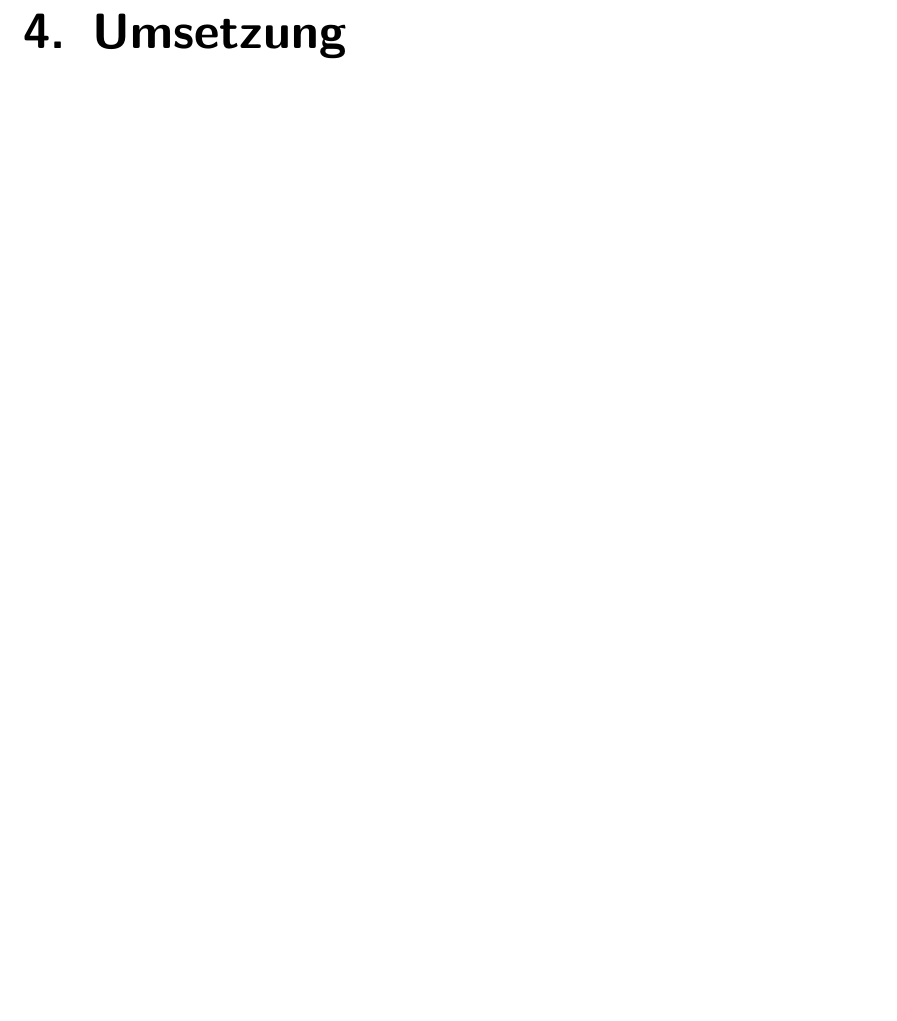
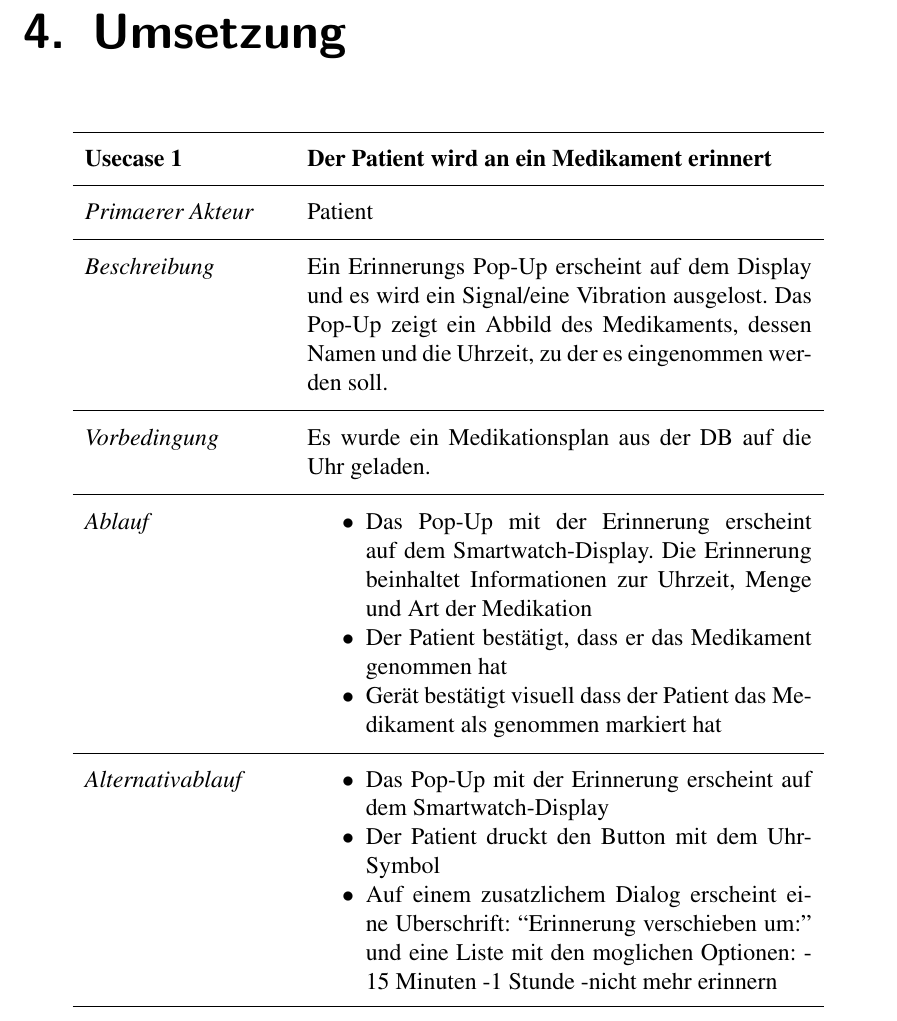
Before and after one commit to lightsprint09/Medications-AppleWatch, a LaTeX thesis (Dokumente/Vorlage_Abschlussarbeiten_Latex_de/preamble.tex, which reads Dokumente/Vorlage_Abschlussarbeiten_Latex_de/04_realisation/usecases.tex): part of page 17 of 25, cut so that both start at the same text, the shorter picture padded with empty space. The pictures show the PDF file Dokumente/Vorlage_Abschlussarbeiten_Latex_de/preamble.pdf that the author committed with the source.

Commit message:
usecases

```diff
--- /dev/null
+++ b/Dokumente/Vorlage_Abschlussarbeiten_Latex_de/04_realisation/usecases.tex
@@ -0,0 +1,18 @@
+\begin{usecase}
+\addtitle{Usecase 1}{Der Patient wird an ein Medikament erinnert}
+\addfield{Primaerer Akteur}{Patient}
+\addfield{Beschreibung}{Ein Erinnerungs Pop-Up erscheint auf dem Display und es wird ein Signal/eine Vibration ausgelost. Das Pop-Up zeigt ein Abbild des Medikaments, dessen Namen und die Uhrzeit, zu der es eingenommen werden soll.}
+\addfield{Vorbedingung}{Es wurde ein Medikationsplan aus der DB auf die Uhr geladen.}
+\additemizedfield{Ablauf}{
+\item Das Pop-Up mit der Erinnerung erscheint auf dem Smartwatch-Display. Die Erinnerung beinhaltet Informationen zur Uhrzeit, Menge und Art der Medikation
+\item Der Patient bestätigt, dass er das Medikament genommen hat
+\item Gerät bestätigt visuell dass der Patient das Medikament als genommen markiert hat
+}
+\additemizedfield{Alternativablauf}{
+\item Das Pop-Up mit der Erinnerung erscheint auf dem Smartwatch-Display
+\item Der Patient drückt den Button mit dem Uhr-Symbol
+\item Auf einem zusätzlichem Dialog erscheint eine Überschrift: “Erinnerung verschieben um:” und eine Liste mit den möglichen Optionen:
+-15 Minuten
+-1 Stunde
+-nicht mehr erinnern}
+\end{usecase}
```
Also changed, not shown: Dokumente/Vorlage_Abschlussarbeiten_Latex_de/02_stateArt/stateArt.tex (+1 -0 lines), Dokumente/Vorlage_Abschlussarbeiten_Latex_de/preamble.tex (+2 -0 lines), Dokumente/Vorlage_Abschlussarbeiten_Latex_de/preamble.pdf.
